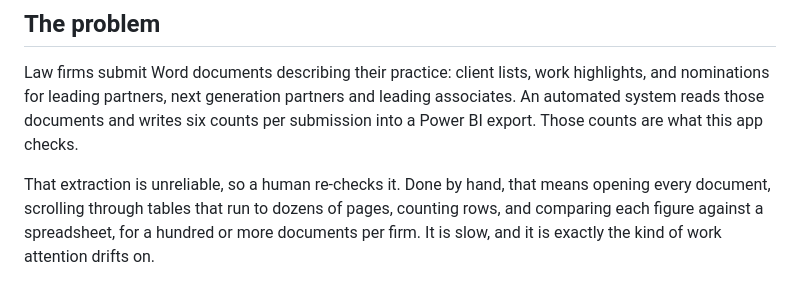
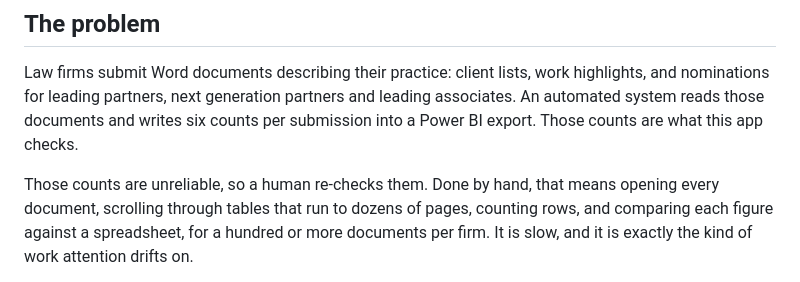
Before and after one commit to jolgan/submission-metrics-checker, a Markdown page: README.md, the part around the change. Rendered like a GitHub page.

Commit message:
Finish removing "extraction"
One use survived the previous commit, in the sentence that introduces
why the checking exists at all - the worst place to leave a word the
reader may not know.

```diff
--- a/README.md
+++ b/README.md
@@ -19,7 +19,7 @@ leading associates. An automated system reads those documents and writes six
 counts per submission into a Power BI export. Those counts are what this app
 checks.
 
-That extraction is unreliable, so a human re-checks it. Done by hand, that
+Those counts are unreliable, so a human re-checks them. Done by hand, that
 means opening every document, scrolling through tables that run to dozens of
 pages, counting rows, and comparing each figure against a spreadsheet, for a
 hundred or more documents per firm. It is slow, and it is exactly the kind of
```
